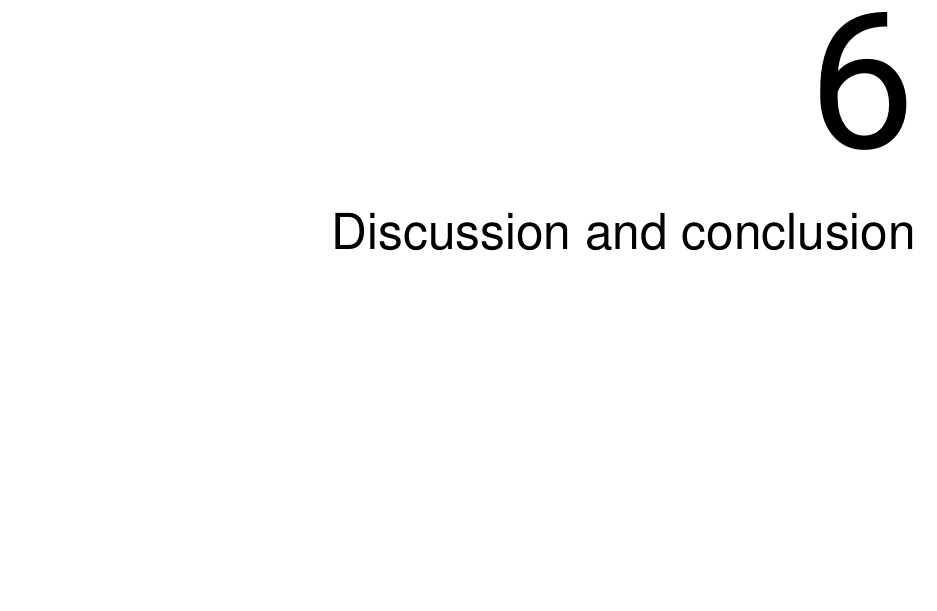
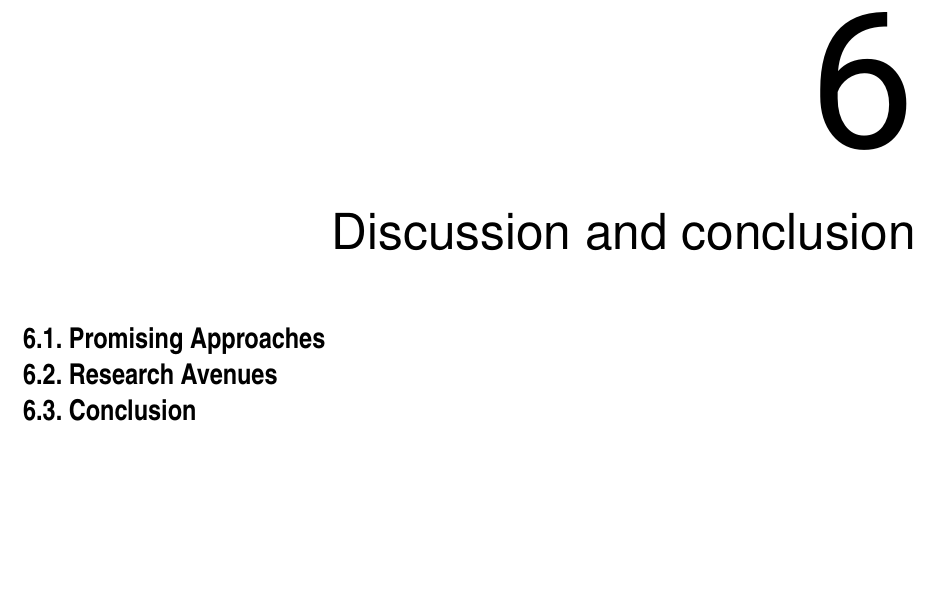
Before and after one commit to Evert-DV/Msc-Lifelong-Learning, a LaTeX thesis (reports/literature-study.tex, which reads reports/Literature study/discussion.tex): part of page 23 of 29, cut so that both start at the same text. Compiled offline with pdfLaTeX.

Commit message:
chapter setup

```diff
--- a/reports/Literature study/discussion.tex
+++ b/reports/Literature study/discussion.tex
@@ -1,3 +1,19 @@
 \chapter{Discussion and conclusion}\label{ch:discussion}
-% promising approach(es)
-% research gap
+
+% small overview
+
+\section{Promising Approaches}\label{sec:promising}
+%   the use of data driven models in adaptive control
+%   dual architecture blackbox models
+%   expansions
+%   mention preference for `learning' and `remebering' over `rapidly adapting'
+
+\section{Research Avenues}\label{sec:research-gap}
+%   realtime applications
+%   lot of focus on control for nonlinear dynamics, but not necessarily on degradation of dynamics
+%   --> transfer from (discrete) task-related problems to continuously evolving problems
+%   interpretability
+%   snap-on one-size-fits-all method: no need to rewrite control algorithm, just add a `lifelong learning extension'
+
+\section{Conclusion}\label{sec:conlusion}
+% update research question
```
